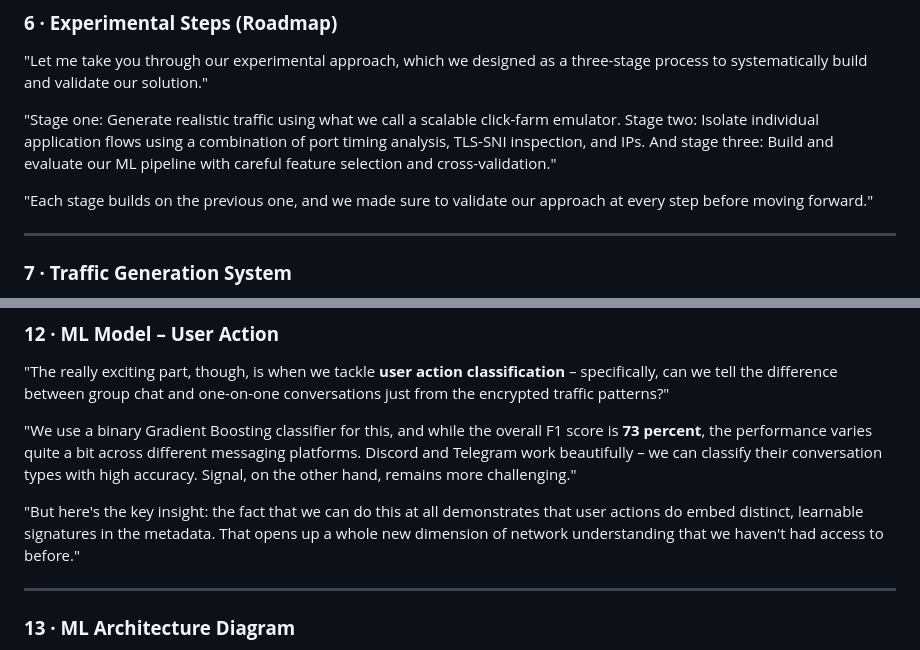
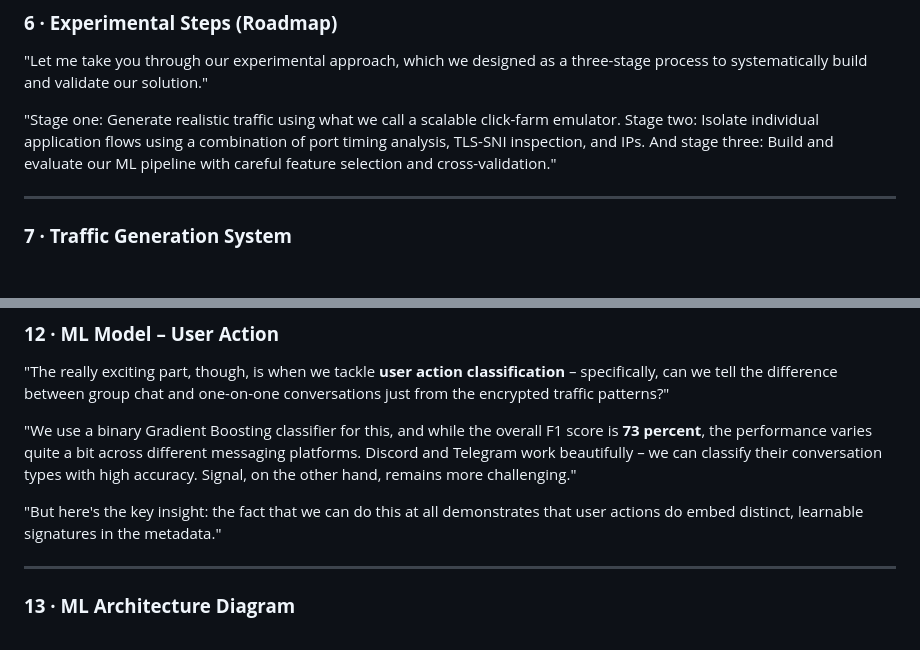
Before and after one commit to cenab/nim-presentation, a Markdown page: docs/PRESENTATION-SCRIPT.md, 2 parts joined by grey strips. GitHub-like rendering; blank space fills up the shorter version.

```diff
--- a/docs/PRESENTATION-SCRIPT.md
+++ b/docs/PRESENTATION-SCRIPT.md
@@ -66,8 +66,6 @@
 
 "Stage one: Generate realistic traffic using what we call a scalable click-farm emulator. Stage two: Isolate individual application flows using a combination of port timing analysis, TLS-SNI inspection, and IPs. And stage three: Build and evaluate our ML pipeline with careful feature selection and cross-validation."
 
-"Each stage builds on the previous one, and we made sure to validate our approach at every step before moving forward."
-
 ---
 
 ### **7 · Traffic Generation System**
@@ -120,7 +118,7 @@
 
 "We use a binary Gradient Boosting classifier for this, and while the overall F1 score is **73 percent**, the performance varies quite a bit across different messaging platforms. Discord and Telegram work beautifully – we can classify their conversation types with high accuracy. Signal, on the other hand, remains more challenging."
 
-"But here's the key insight: the fact that we can do this at all demonstrates that user actions do embed distinct, learnable signatures in the metadata. That opens up a whole new dimension of network understanding that we haven't had access to before."
+"But here's the key insight: the fact that we can do this at all demonstrates that user actions do embed distinct, learnable signatures in the metadata."
 
 ---
 
```
Also changed, not shown: other parts of docs/PRESENTATION-SCRIPT.md (+2 -21 lines), presentations/nim-presentation.md (+45 -8 lines).
